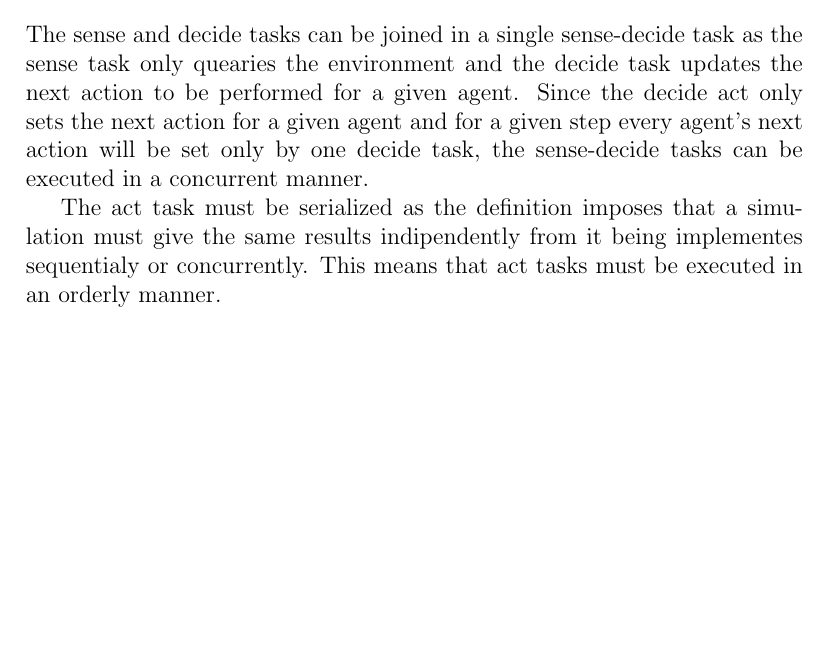
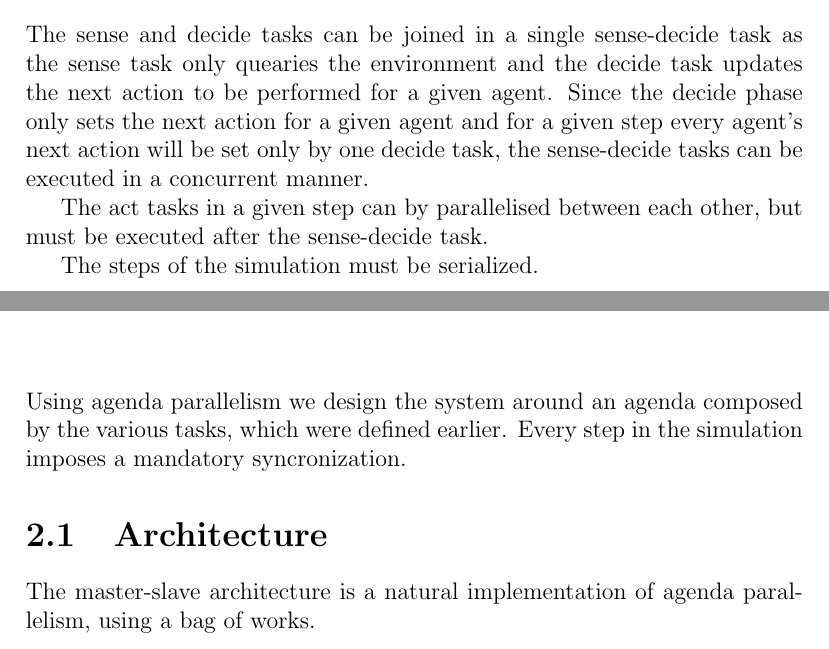
Before and after one commit to Oldranda1414/cdp-assignments, a LaTeX document (doc/report/main.tex): part of page 6 of 8 before the commit and two parts of pages 6 and 7 of 8 after it, the two joined at a grey line, cut so that both start at the same text, the shorter picture padded with empty space. Compiled offline with pdfLaTeX.

Commit message:
updated report

```diff
--- a/doc/report/main.tex
+++ b/doc/report/main.tex
@@ -81,18 +81,29 @@ The environment can be subdevided in agent's states which
 The sense and decide tasks can be joined in a single
  sense-decide task as the sense task only quearies the
  environment and the decide task updates the next action
- to be performed for a given agent. Since the decide act
+ to be performed for a given agent. Since the decide phase
  only sets the next action for a given agent and for a
  given step every agent's next action will be set only
  by one decide task, the sense-decide tasks can be executed
  in a concurrent manner.
 
-The act task must be serialized as the definition imposes that
- a simulation must give the same results indipendently from it
- being implementes sequentialy or concurrently. This means that
- act tasks must be executed in an orderly manner.
+%The act task must be serialized as the definition imposes that
+% a simulation must give the same results indipendently from it
+% being implementes sequentialy or concurrently. This means that
+% act tasks must be executed in an orderly manner.
+The act tasks in a given step can by parallelised between each other, but
+ must be executed after the sense-decide task.
+
+The steps of the simulation must be serialized.
 
 \chapter{Design}
+Using agenda parallelism we design the system around an agenda
+ composed by the various tasks, which were defined earlier. Every
+ step in the simulation imposes a mandatory syncronization.
+
+\section{Architecture}
+The master-slave architecture is a natural implementation of
+ agenda parallelism, using a bag of works.
 
 \bibliographystyle{plain}
 \bibliography{References}
```
